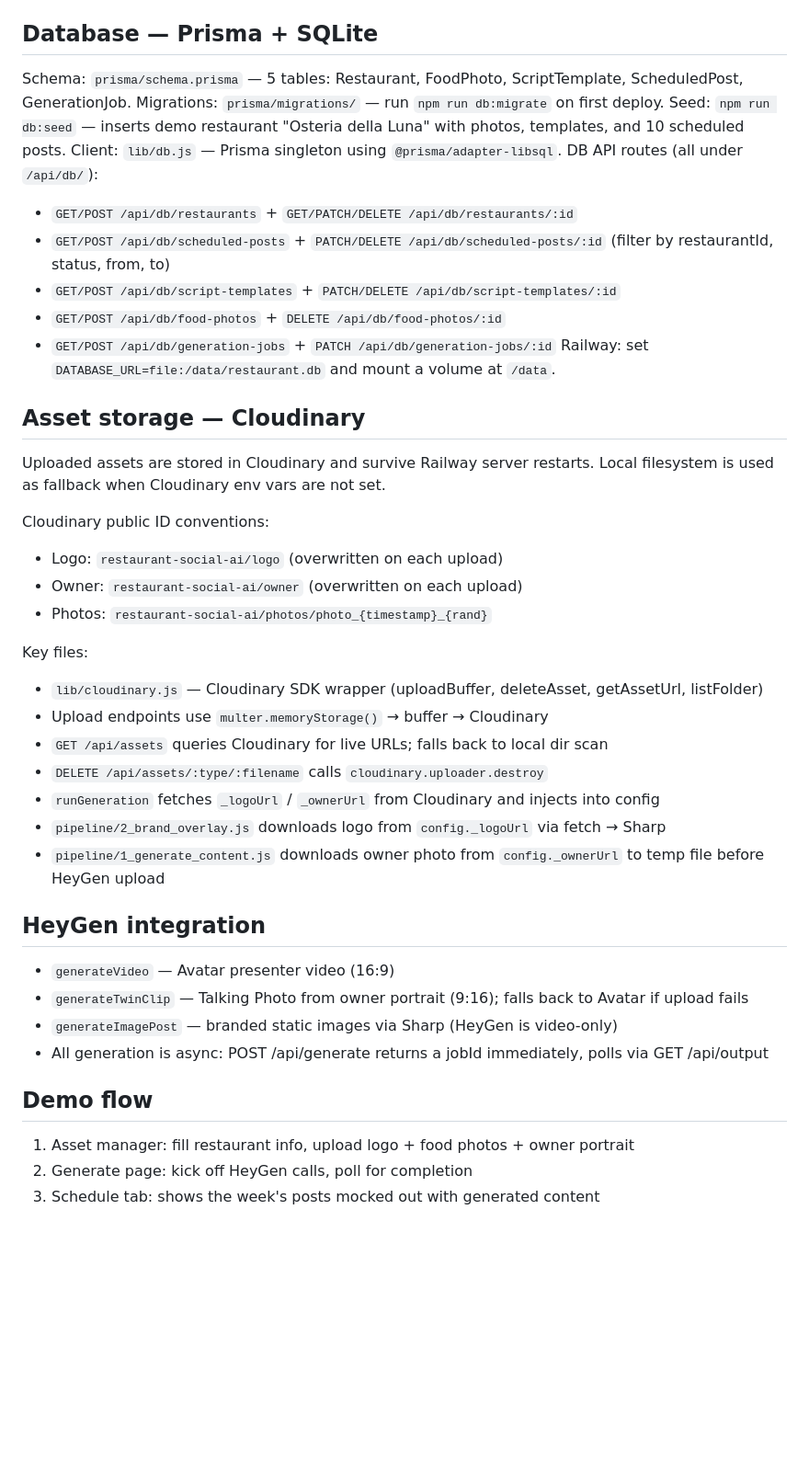
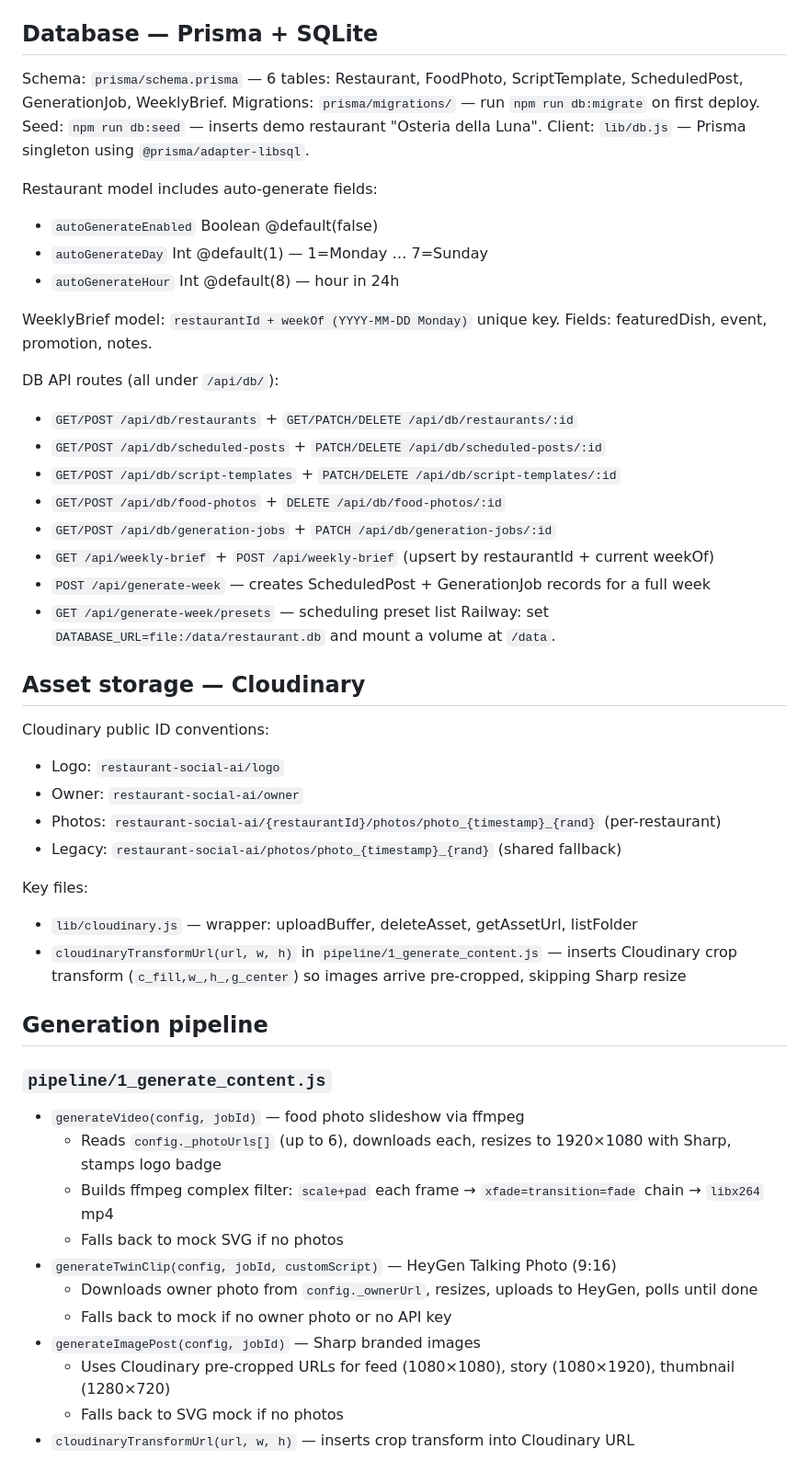
Before and after one commit to dianahub/socialai, a Markdown page: CLAUDE.md, the part around one of its changes. Shown at 92% size. Rendered like a GitHub page; blank space fills up the shorter version.

Commit message:
Update CLAUDE.md to reflect current architecture
Co-Authored-By: Claude Sonnet 4.6 <noreply@anthropic.com>

```diff
--- a/CLAUDE.md
+++ b/CLAUDE.md
@@ -40,44 +42,52 @@ DATABASE_URL=file:./data/restaurant.db   # local; Railway: file:/data/restaurant
 All variables are set in Railway (production) and in local `.env`.
 
 ## Database — Prisma + SQLite
-Schema: `prisma/schema.prisma` — 5 tables: Restaurant, FoodPhoto, ScriptTemplate, ScheduledPost, GenerationJob.
+Schema: `prisma/schema.prisma` — 6 tables: Restaurant, FoodPhoto, ScriptTemplate, ScheduledPost, GenerationJob, WeeklyBrief.
 Migrations: `prisma/migrations/` — run `npm run db:migrate` on first deploy.
-Seed: `npm run db:seed` — inserts demo restaurant "Osteria della Luna" with photos, templates, and 10 scheduled posts.
+Seed: `npm run db:seed` — inserts demo restaurant "Osteria della Luna".
 Client: `lib/db.js` — Prisma singleton using `@prisma/adapter-libsql`.
+
+Restaurant model includes auto-generate fields:
+- `autoGenerateEnabled` Boolean @default(false)
+- `autoGenerateDay` Int @default(1)  — 1=Monday … 7=Sunday
+- `autoGenerateHour` Int @default(8) — hour in 24h
+
+WeeklyBrief model: `restaurantId + weekOf (YYYY-MM-DD Monday)` unique key. Fields: featuredDish, event, promotion, notes.
+
 DB API routes (all under `/api/db/`):
 - `GET/POST /api/db/restaurants` + `GET/PATCH/DELETE /api/db/restaurants/:id`
-- `GET/POST /api/db/scheduled-posts` + `PATCH/DELETE /api/db/scheduled-posts/:id` (filter by restaurantId, status, from, to)
+- `GET/POST /api/db/scheduled-posts` + `PATCH/DELETE /api/db/scheduled-posts/:id`
 - `GET/POST /api/db/script-templates` + `PATCH/DELETE /api/db/script-templates/:id`
 - `GET/POST /api/db/food-photos` + `DELETE /api/db/food-photos/:id`
 - `GET/POST /api/db/generation-jobs` + `PATCH /api/db/generation-jobs/:id`
+- `GET /api/weekly-brief` + `POST /api/weekly-brief` (upsert by restaurantId + current weekOf)
+- `POST /api/generate-week` — creates ScheduledPost + GenerationJob records for a full week
+- `GET /api/generate-week/presets` — scheduling preset list
 Railway: set `DATABASE_URL=file:/data/restaurant.db` and mount a volume at `/data`.
 
 ## Asset storage — Cloudinary
-Uploaded assets are stored in Cloudinary and survive Railway server restarts.
-Local filesystem is used as fallback when Cloudinary env vars are not set.
-
 Cloudinary public ID conventions:
-- Logo:   `restaurant-social-ai/logo`   (overwritten on each upload)
-- Owner:  `restaurant-social-ai/owner`  (overwritten on each upload)
-- Photos: `restaurant-social-ai/photos/photo_{timestamp}_{rand}`
+- Logo:   `restaurant-social-ai/logo`
+- Owner:  `restaurant-social-ai/owner`
+- Photos: `restaurant-social-ai/{restaurantId}/photos/photo_{timestamp}_{rand}` (per-restaurant)
+- Legacy: `restaurant-social-ai/photos/photo_{timestamp}_{rand}` (shared fallback)
 
 Key files:
-- `lib/cloudinary.js` — Cloudinary SDK wrapper (uploadBuffer, deleteAsset, getAssetUrl, listFolder)
-- Upload endpoints use `multer.memoryStorage()` → buffer → Cloudinary
-- `GET /api/assets` queries Cloudinary for live URLs; falls back to local dir scan
-- `DELETE /api/assets/:type/:filename` calls `cloudinary.uploader.destroy`
-- `runGeneration` fetches `_logoUrl` / `_ownerUrl` from Cloudinary and injects into config
-- `pipeline/2_brand_overlay.js` downloads logo from `config._logoUrl` via fetch → Sharp
-- `pipeline/1_generate_content.js` downloads owner photo from `config._ownerUrl` to temp file before HeyGen upload
+- `lib/cloudinary.js` — wrapper: uploadBuffer, deleteAsset, getAssetUrl, listFolder
+- `cloudinaryTransformUrl(url, w, h)` in `pipeline/1_generate_content.js` — inserts Cloudinary crop transform (`c_fill,w_,h_,g_center`) so images arrive pre-cropped, skipping Sharp resize
 
-## HeyGen integration
-- `generateVideo` — Avatar presenter video (16:9)
-- `generateTwinClip` — Talking Photo from owner portrait (9:16); falls back to Avatar if upload fails
-- `generateImagePost` — branded static images via Sharp (HeyGen is video-only)
-- All generation is async: POST /api/generate returns a jobId immediately, polls via GET /api/output
+## Generation pipeline
 
-## Demo flow
-1. Asset manager: fill restaurant info, upload logo + food photos + owner portrait
-2. Generate page: kick off HeyGen calls, poll for completion
-3. Schedule tab: shows the week's posts mocked out with generated content
+### `pipeline/1_generate_content.js`
+- `generateVideo(config, jobId)` — food photo slideshow via ffmpeg
+  - Reads `config._photoUrls[]` (up to 6), downloads each, resizes to 1920×1080 with Sharp, stamps logo badge
+  - Builds ffmpeg complex filter: `scale+pad` each frame → `xfade=transition=fade` chain → `libx264` mp4
+  - Falls back to mock SVG if no photos
+- `generateTwinClip(config, jobId, customScript)` — HeyGen Talking Photo (9:16)
+  - Downloads owner photo from `config._ownerUrl`, resizes, uploads to HeyGen, polls until done
+  - Falls back to mock if no owner photo or no API key
+- `generateImagePost(config, jobId)` — Sharp branded images
+  - Uses Cloudinary pre-cropped URLs for feed (1080×1080), story (1080×1920), thumbnail (1280×720)
+  - Falls back to SVG mock if no photos
+- `cloudinaryTransformUrl(url, w, h)` — inserts crop transform into Cloudinary URL
 
```
Also changed, not shown: other parts of CLAUDE.md (+55 -20 lines).
